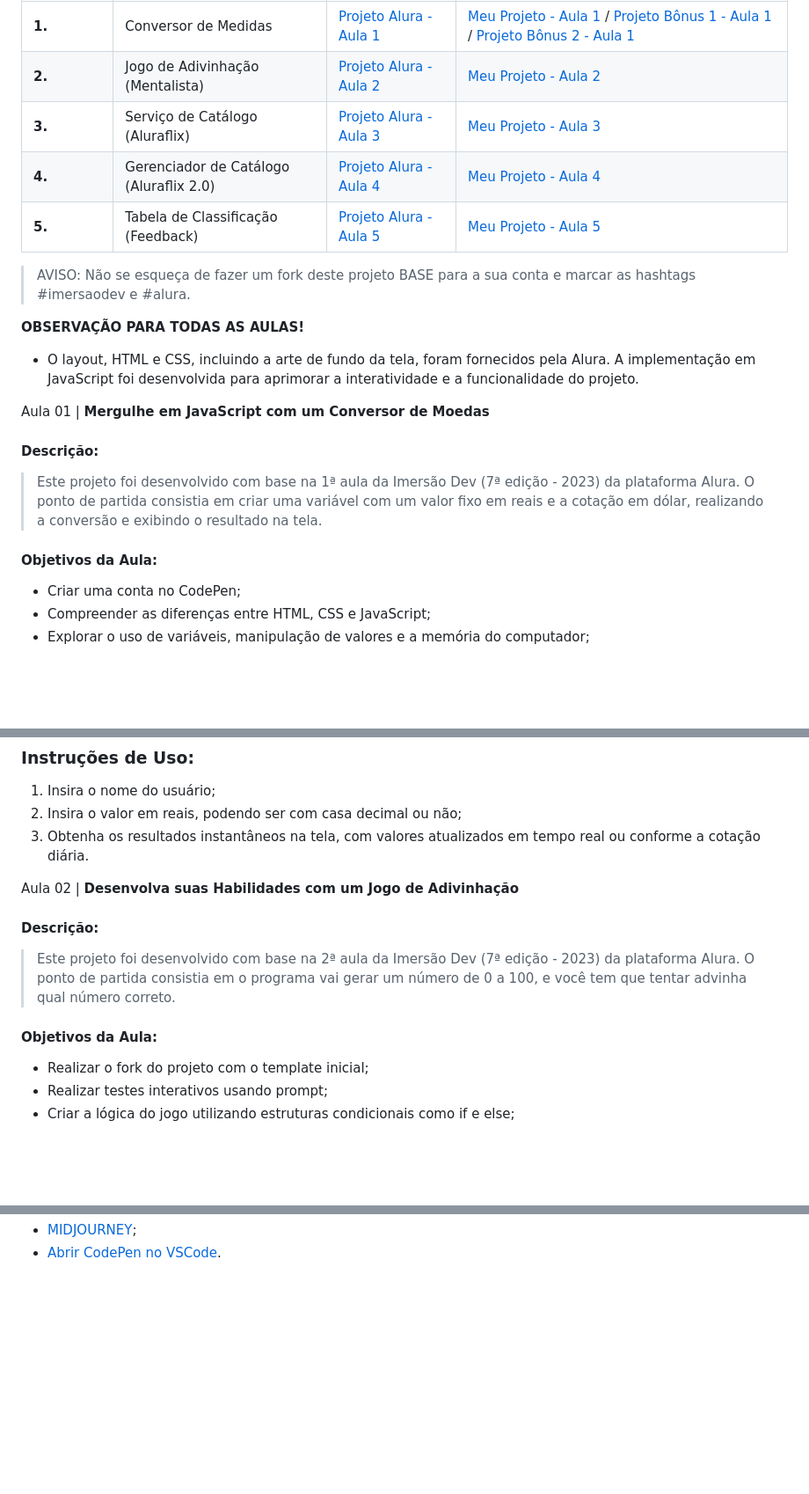
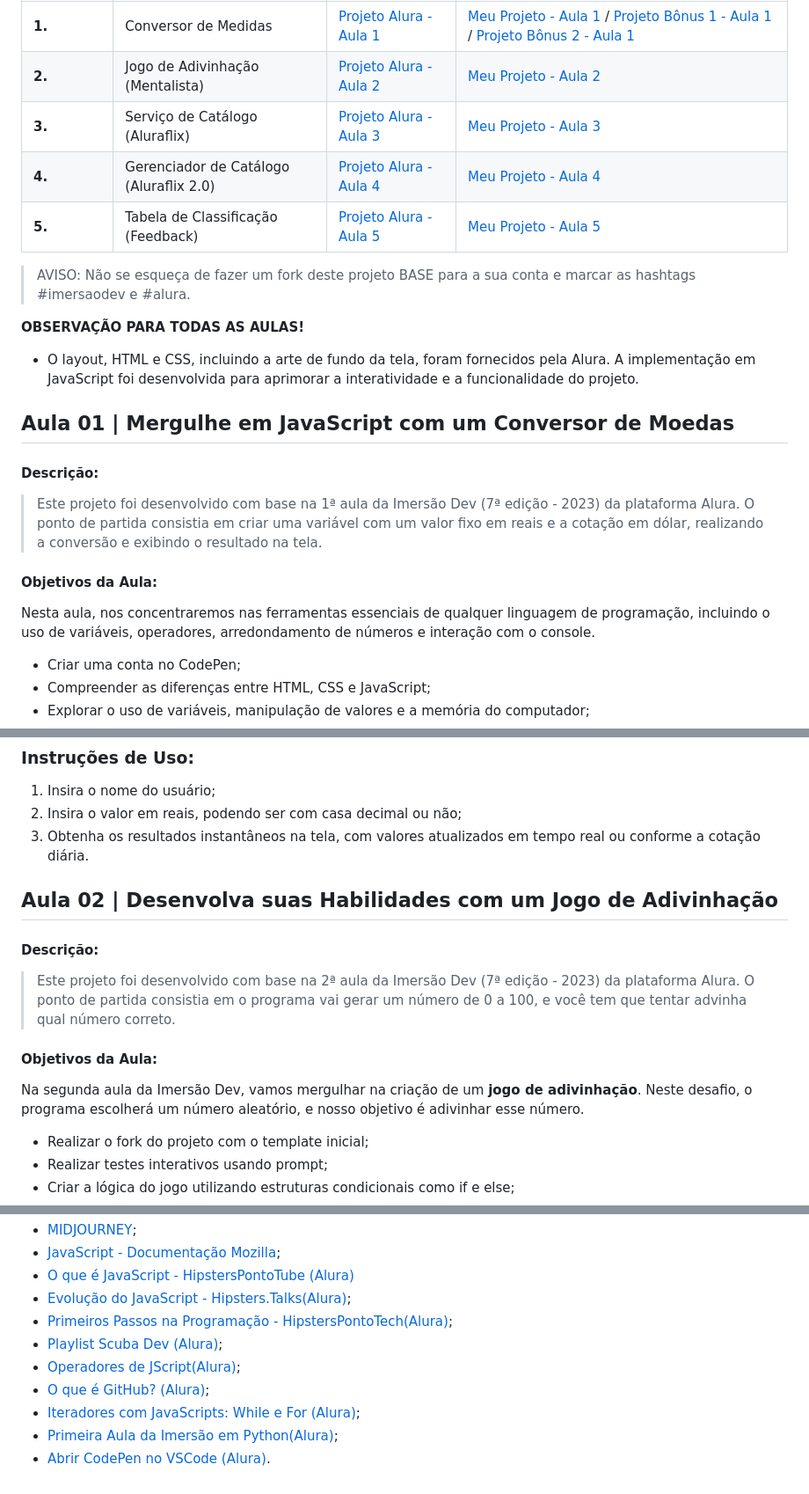
Before and after one commit to GuilhermeBPinheiro/ProjetosAlura_ImersaoDev7, a Markdown page: README.md, 3 parts joined by grey strips. Shown: that part at 88% size. Drawn GitHub-style; blank space fills up the shorter version.

```diff
--- a/README.md
+++ b/README.md
@@ -45,12 +45,13 @@ Conforme alguns dados a respeito do estado do mercado de trabalho na área tech
 
  -  O layout, HTML e CSS, incluindo a arte de fundo da tela, foram fornecidos pela Alura. A implementação em JavaScript foi desenvolvida para aprimorar a interatividade e a funcionalidade do projeto.
 
-Aula 01 | **Mergulhe em JavaScript com um Conversor de Moedas**
+## Aula 01 | **Mergulhe em JavaScript com um Conversor de Moedas**
 
 #### Descrição:
 > Este projeto foi desenvolvido com base na 1ª aula da Imersão Dev (7ª edição - 2023) da plataforma Alura. O ponto de partida consistia em criar uma variável com um valor fixo em reais e a cotação em dólar, realizando a conversão e exibindo o resultado na tela.
 
 #### Objetivos da Aula:
+Nesta aula, nos concentraremos nas ferramentas essenciais de qualquer linguagem de programação, incluindo o uso de variáveis, operadores, arredondamento de números e interação com o console.
 - Criar uma conta no CodePen;
 - Compreender as diferenças entre HTML, CSS e JavaScript;
 - Explorar o uso de variáveis, manipulação de valores e a memória do computador;
@@ -76,13 +82,13 @@ Aula 01 | **Mergulhe em JavaScript com um Conversor de Moedas**
  2. Insira o valor em reais, podendo ser com casa decimal ou não;
  3. Obtenha os resultados instantâneos na tela, com valores atualizados em tempo real ou conforme a cotação diária.
 
-Aula 02 | **Desenvolva suas Habilidades com um Jogo de Adivinhação**
+## Aula 02 | **Desenvolva suas Habilidades com um Jogo de Adivinhação**
 
 #### Descrição:
-
 > Este projeto foi desenvolvido com base na 2ª aula da Imersão Dev (7ª edição - 2023) da plataforma Alura. O ponto de partida consistia em o programa vai gerar um número de 0 a 100, e você tem que tentar advinha qual número correto.
 
 #### Objetivos da Aula:
+Na segunda aula da Imersão Dev, vamos mergulhar na criação de um  **jogo de adivinhação**. Neste desafio, o programa escolherá um número aleatório, e nosso objetivo é adivinhar esse número.
 - Realizar o fork do projeto com o template inicial;
 - Realizar testes interativos usando prompt;
 - Criar a lógica do jogo utilizando estruturas condicionais como if e else;
@@ -221,2 +250,11 @@ Aula 05 | **Desbravando Objetos e Construindo uma Tabela de Classificação**
 - [MIDJOURNEY](https://www.youtube.com/watch?v=QUoyCfFQUqI&ab_channel=Alura);
-- [Abrir CodePen no VSCode](https://www.youtube.com/watch?v=xvkuNF_8Coc&ab_channel=GuiLimaDev).
+- [JavaScript - Documentação Mozilla](https://developer.mozilla.org/pt-BR/docs/Web/JavaScript);
+-  [O que é JavaScript - HipstersPontoTube (Alura)](https://www.youtube.com/watch?v=NaVSbnnV75Q)
+- [Evolução do JavaScript - Hipsters.Talks(Alura)](https://www.youtube.com/watch?v=Bmw_6oOvO3s&ab_channel=Alura);
+- [Primeiros Passos na Programação - HipstersPontoTech(Alura)](https://www.hipsters.tech/primeiros-passos-na-programacao-a-imersao-dev-hipsters-ponto-tech-243/);
+- [Playlist Scuba Dev (Alura)](https://www.youtube.com/watch?v=wr9w6E9hHE4&list=PLh2Y_pKOa4UekCLUlAmQ89uSMWNlHvhR3&ab_channel=Alura);
+- [Operadores  de JScript(Alura)](https://www.alura.com.br/artigos/operadores-matematicos-em-javascript?_gl=1*13des3d*_ga*MTg4NDAzMzczOS4xNjk5ODc1NzE4*_ga_1EPWSW3PCS*MTcwMDY5NzczMy4yMS4xLjE3MDA2OTc3MzYuMC4wLjA.*_fplc*M0RiUUUwekdLd3RZTDRubU55anF3U2syRDdacHM1YXRBTEpQamVleVI3VXhGTHNaaGtNUDVhYUtRSW9SSm1LMktBeXc4M2xTQk10WERhdU5iSExjOTM0ZUczUFdyJTJCcGRQQTVGS1RpMUhDZzRYTGN3bEhjNXl0MWFCU1lTeHclM0QlM0Q.);
+- [O que é GitHub? (Alura)](https://www.youtube.com/watch?v=nec3n02idMw&ab_channel=Alura);
+- [Iteradores com JavaScripts: While e For (Alura)](https://www.youtube.com/watch?v=c8Zac9hWbs8&ab_channel=Alura);
+- [Primeira Aula da Imersão em Python(Alura)](https://www.youtube.com/watch?v=DsFb24TgJ0c&ab_channel=GuiLimaDev);
+- [Abrir CodePen no VSCode (Alura)](https://www.youtube.com/watch?v=xvkuNF_8Coc&ab_channel=GuiLimaDev).
```
Also changed, not shown: other parts of README.md (+51 -23 lines).
